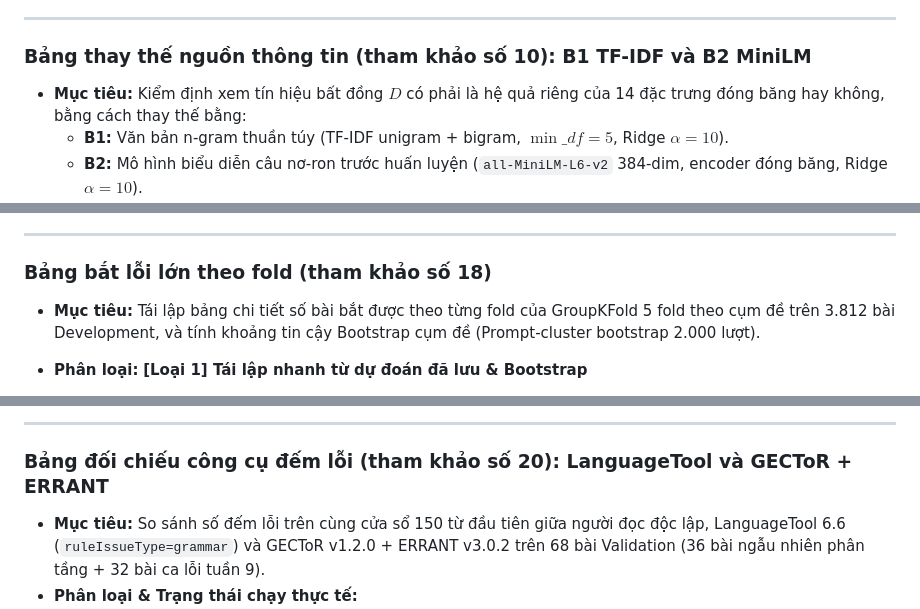
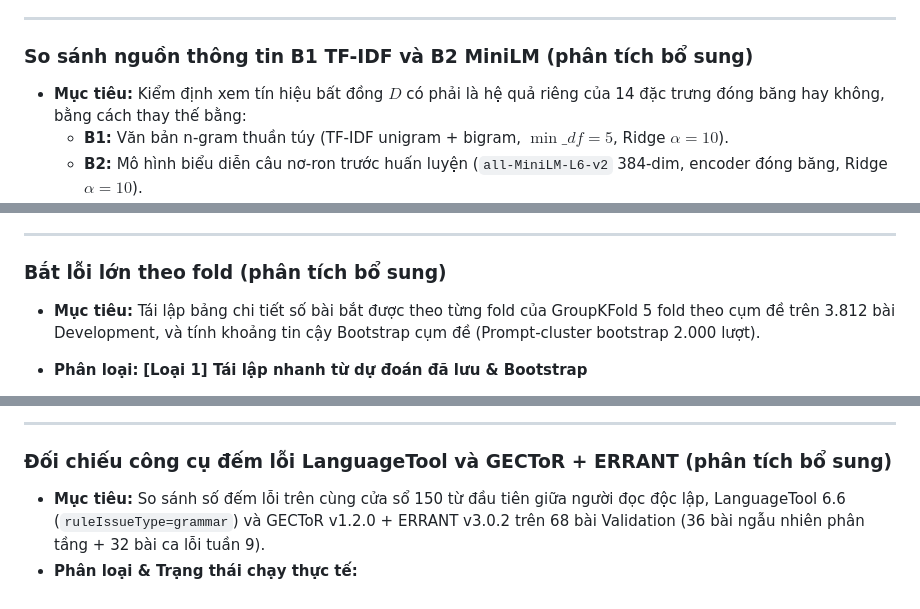
Before and after one commit to hainam1/MLA-Project, a Markdown page: REPRODUCE.md, 3 parts joined by grey strips. Rendered like a GitHub page.

```diff
--- a/REPRODUCE.md
+++ b/REPRODUCE.md
@@ -219,7 +232,7 @@ Dự án sử dụng hai môi trường ảo Python tách biệt để đảm b
 
 ---
 
-### Bảng thay thế nguồn thông tin (tham khảo số 10): B1 TF-IDF và B2 MiniLM
+### So sánh nguồn thông tin B1 TF-IDF và B2 MiniLM (phân tích bổ sung)
 - **Mục tiêu:** Kiểm định xem tín hiệu bất đồng $D$ có phải là hệ quả riêng của 14 đặc trưng đóng băng hay không, bằng cách thay thế bằng:
   - **B1:** Văn bản n-gram thuần túy (TF-IDF unigram + bigram, $\min\_df=5$, Ridge $\alpha=10$).
   - **B2:** Mô hình biểu diễn câu nơ-ron trước huấn luyện (`all-MiniLM-L6-v2` 384-dim, encoder đóng băng, Ridge $\alpha=10$).
@@ -247,7 +260,7 @@ Dự án sử dụng hai môi trường ảo Python tách biệt để đảm b
 
 ---
 
-### Bảng bắt lỗi lớn theo fold (tham khảo số 18)
+### Bắt lỗi lớn theo fold (phân tích bổ sung)
 - **Mục tiêu:** Tái lập bảng chi tiết số bài bắt được theo từng fold của GroupKFold 5 fold theo cụm đề trên 3.812 bài Development, và tính khoảng tin cậy Bootstrap cụm đề (Prompt-cluster bootstrap 2.000 lượt).
 - **Phân loại:** **[Loại 1] Tái lập nhanh từ dự đoán đã lưu & Bootstrap**
 - **Môi trường:** `.venv`
@@ -276,7 +289,7 @@ Dự án sử dụng hai môi trường ảo Python tách biệt để đảm b
 
 ---
 
-### Bảng đối chiếu công cụ đếm lỗi (tham khảo số 20): LanguageTool và GECToR + ERRANT
+### Đối chiếu công cụ đếm lỗi LanguageTool và GECToR + ERRANT (phân tích bổ sung)
 - **Mục tiêu:** So sánh số đếm lỗi trên cùng cửa sổ 150 từ đầu tiên giữa người đọc độc lập, LanguageTool 6.6 (`ruleIssueType=grammar`) và GECToR v1.2.0 + ERRANT v3.0.2 trên 68 bài Validation (36 bài ngẫu nhiên phân tầng + 32 bài ca lỗi tuần 9).
 - **Phân loại & Trạng thái chạy thực tế:**
   - **LanguageTool 6.6:** Được chạy lại thật 100% trên cả 10 bài sanity check và 68 bài Validation (mất ~65 giây).
```
Also changed, not shown: other parts of REPRODUCE.md (+16 -3 lines).
